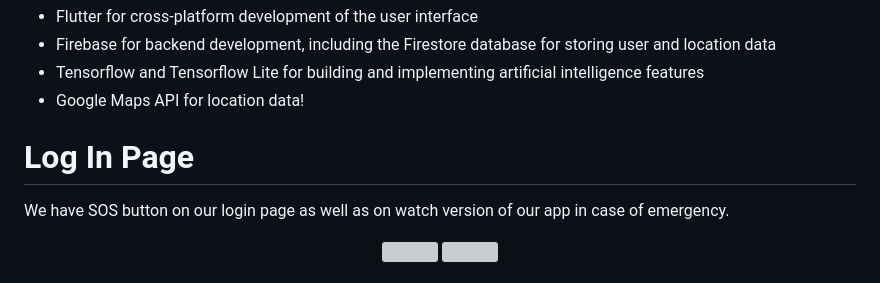
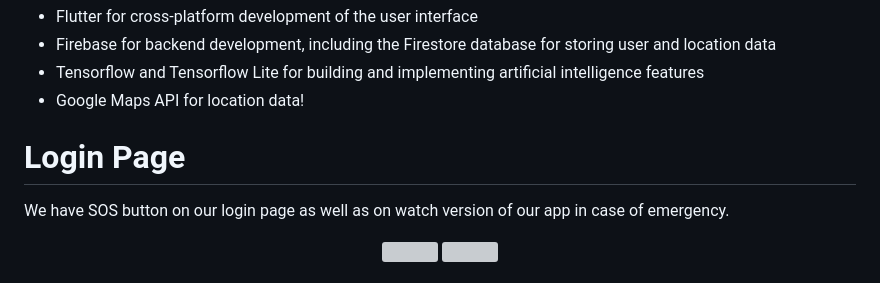
Before and after one commit to Google-Solution-Challenge-Metu/CanYouHearMe, a Markdown page: README.md, the part around the change. Rendered like a GitHub page; grey boxes are pictures that could not be loaded.

```diff
--- a/README.md
+++ b/README.md
@@ -27,7 +27,7 @@ Our team was deeply moved by the heartbreaking photo of the father holding his d
 * Firebase for backend development, including the Firestore database for storing user and location data
 * Tensorflow and Tensorflow Lite for building and implementing artificial intelligence features
 * Google Maps API for location data!
-# Log In Page
+# Login Page
 We have SOS button on our login page as well as on watch version of our app in case of emergency.
 <p align="center">
 <img width="250"  src="https://user-images.githubusercontent.com/124795286/225636416-aed159db-9f2e-4de4-8e15-d8511e69470e.png">
```
